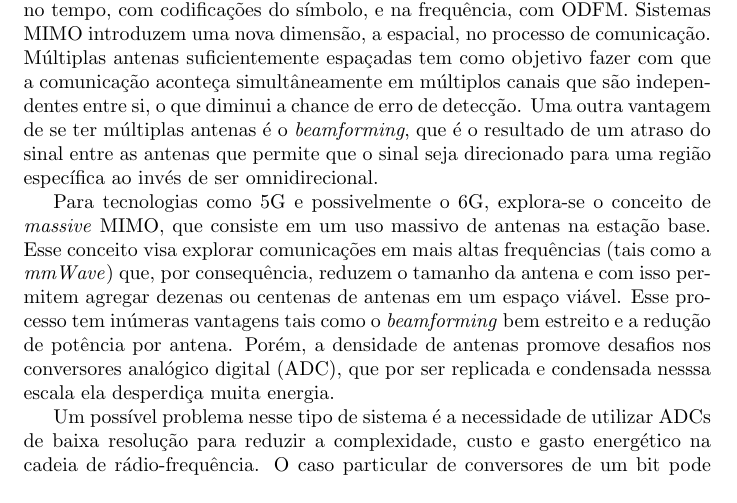
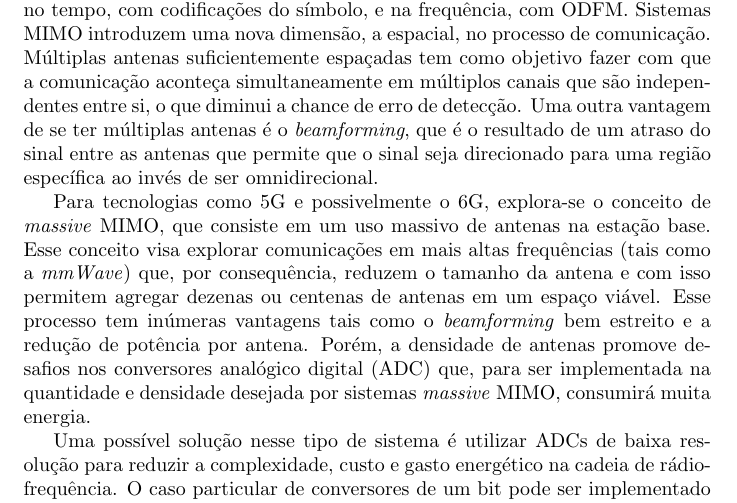
Before and after one commit to Fdms-3741/TrabalhoTransmissaoDigital, a LaTeX document (Relatorios/Entrega1/main.tex): part of page 1 of 6, cut so that both start at the same text. Compiled offline with pdfLaTeX.

Commit message:
Pequenas correções ortográficas

```diff
--- a/Relatorios/Entrega1/main.tex
+++ b/Relatorios/Entrega1/main.tex
@@ -16,11 +16,11 @@
 	\maketitle
 
 	\section{Introdução}
-	Em sistemas de transmissão com apenas uma antena transmissora e uma antena receptora, o sistema está sujeito as condições do canal em um determinado instante, o que em casos de \textit{deep fade} pode reduzir consideravelmente o desempenho. As dimensões exploradas para contornar esse problema até então são no tempo, com codificações do símbolo, e na frequência, com ODFM. Sistemas MIMO introduzem uma nova dimensão, a espacial, no processo de comunicação. Múltiplas antenas suficientemente espaçadas tem como objetivo fazer com que a comunicação aconteça simultâneamente em múltiplos canais que são independentes entre si, o que diminui a chance de erro de detecção. Uma outra vantagem de se ter múltiplas antenas é o \textit{beamforming}, que é o resultado de um atraso do sinal entre as antenas que permite que o sinal seja direcionado para uma região específica ao invés de ser omnidirecional.
+	Em sistemas de transmissão com apenas uma antena transmissora e uma antena receptora, o sistema está sujeito as condições do canal em um determinado instante, o que em casos de \textit{deep fade} pode reduzir consideravelmente o desempenho. As dimensões exploradas para contornar esse problema até então são no tempo, com codificações do símbolo, e na frequência, com ODFM. Sistemas MIMO introduzem uma nova dimensão, a espacial, no processo de comunicação. Múltiplas antenas suficientemente espaçadas tem como objetivo fazer com que a comunicação aconteça simultaneamente em múltiplos canais que são independentes entre si, o que diminui a chance de erro de detecção. Uma outra vantagem de se ter múltiplas antenas é o \textit{beamforming}, que é o resultado de um atraso do sinal entre as antenas que permite que o sinal seja direcionado para uma região específica ao invés de ser omnidirecional.
 
-	Para tecnologias como 5G e possivelmente o 6G, explora-se o conceito de \textit{massive} MIMO, que consiste em um uso massivo de antenas na estação base. Esse conceito visa explorar comunicações em mais altas frequências (tais como a \textit{mmWave}) que, por consequência, reduzem o tamanho da antena e com isso permitem agregar dezenas ou centenas de antenas em um espaço viável. Esse processo tem inúmeras vantagens tais como o \textit{beamforming} bem estreito e a redução de potência por antena. Porém, a densidade de antenas promove desafios nos conversores analógico digital (ADC), que por ser replicada e condensada nesssa escala ela desperdiça muita energia.
+    Para tecnologias como 5G e possivelmente o 6G, explora-se o conceito de \textit{massive} MIMO, que consiste em um uso massivo de antenas na estação base. Esse conceito visa explorar comunicações em mais altas frequências (tais como a \textit{mmWave}) que, por consequência, reduzem o tamanho da antena e com isso permitem agregar dezenas ou centenas de antenas em um espaço viável. Esse processo tem inúmeras vantagens tais como o \textit{beamforming} bem estreito e a redução de potência por antena. Porém, a densidade de antenas promove desafios nos conversores analógico digital (ADC) que, para ser implementada na quantidade e densidade desejada por sistemas \textit{massive} MIMO, consumirá muita energia.
 
-	Um possível problema nesse tipo de sistema é a necessidade de utilizar ADCs de baixa resolução para reduzir a complexidade, custo e gasto energético na cadeia de rádio-frequência. O caso particular de conversores de um bit pode ser implementado apenas com um comparador e assim permite que a rede não precise realizar controle de ganho. A consequência desse ADC é a presença de um componente não linear na resposta da recepção, que impactará tanto na estimação quanto na capacidade do canal.
+	Uma possível solução nesse tipo de sistema é utilizar ADCs de baixa resolução para reduzir a complexidade, custo e gasto energético na cadeia de rádio-frequência. O caso particular de conversores de um bit pode ser implementado apenas com um comparador e assim permite que a rede não precise realizar controle de ganho. A consequência desse ADC é a presença de um componente não linear na resposta da recepção, que impactará tanto na estimação quanto na capacidade do canal.
 
 	Com isso, o trabalho de~\cite{li.etal_2017a} apresenta um método de estimação de canal que considera os efeitos não lineares dos ADCs na estimativa. O trabalho propõe uma aproximação linear do processo de quantização e um estimador de canal que compensa o efeito das não-linearidades. Esse estimador é comparado com outros estimadores da literatura em relação a capacidade do canal e a eficiência espectral
 
```
